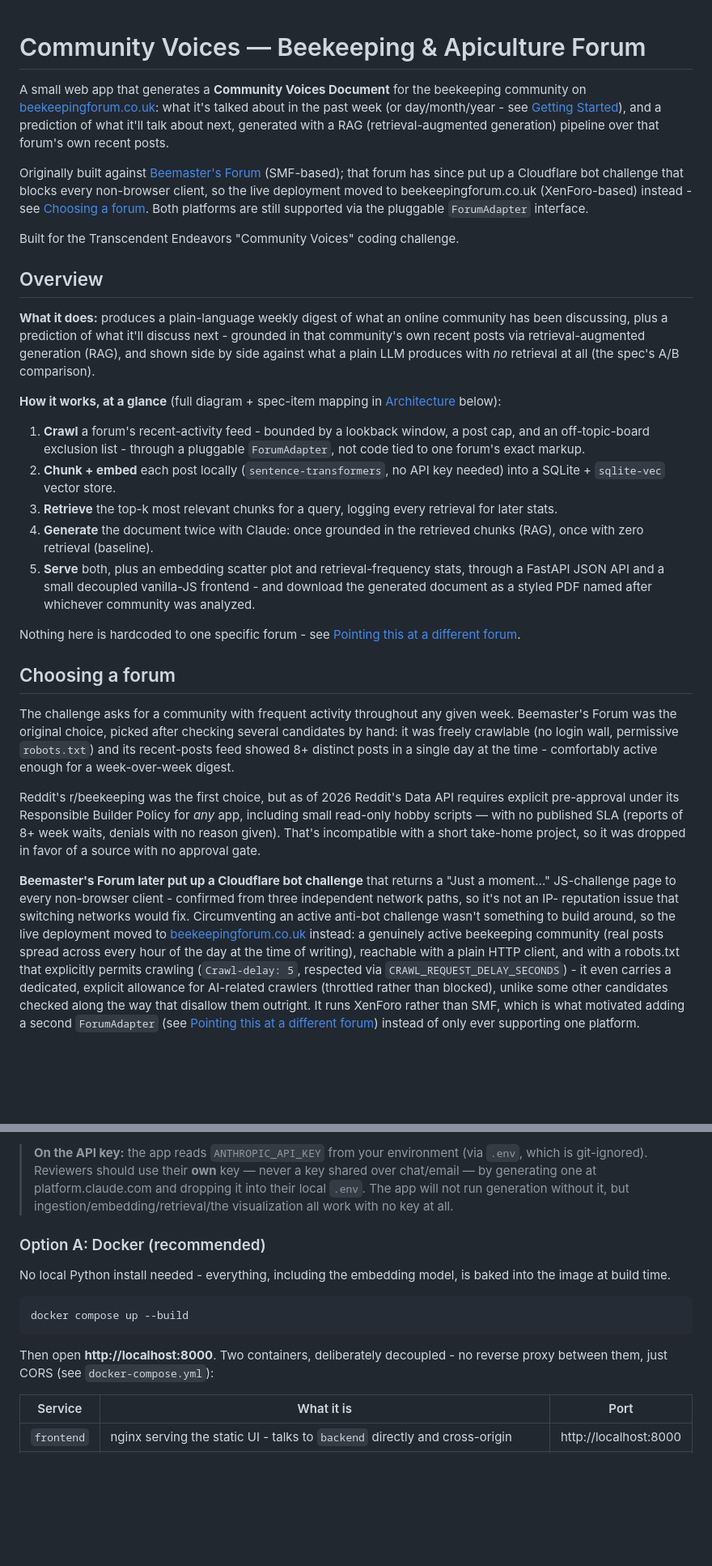
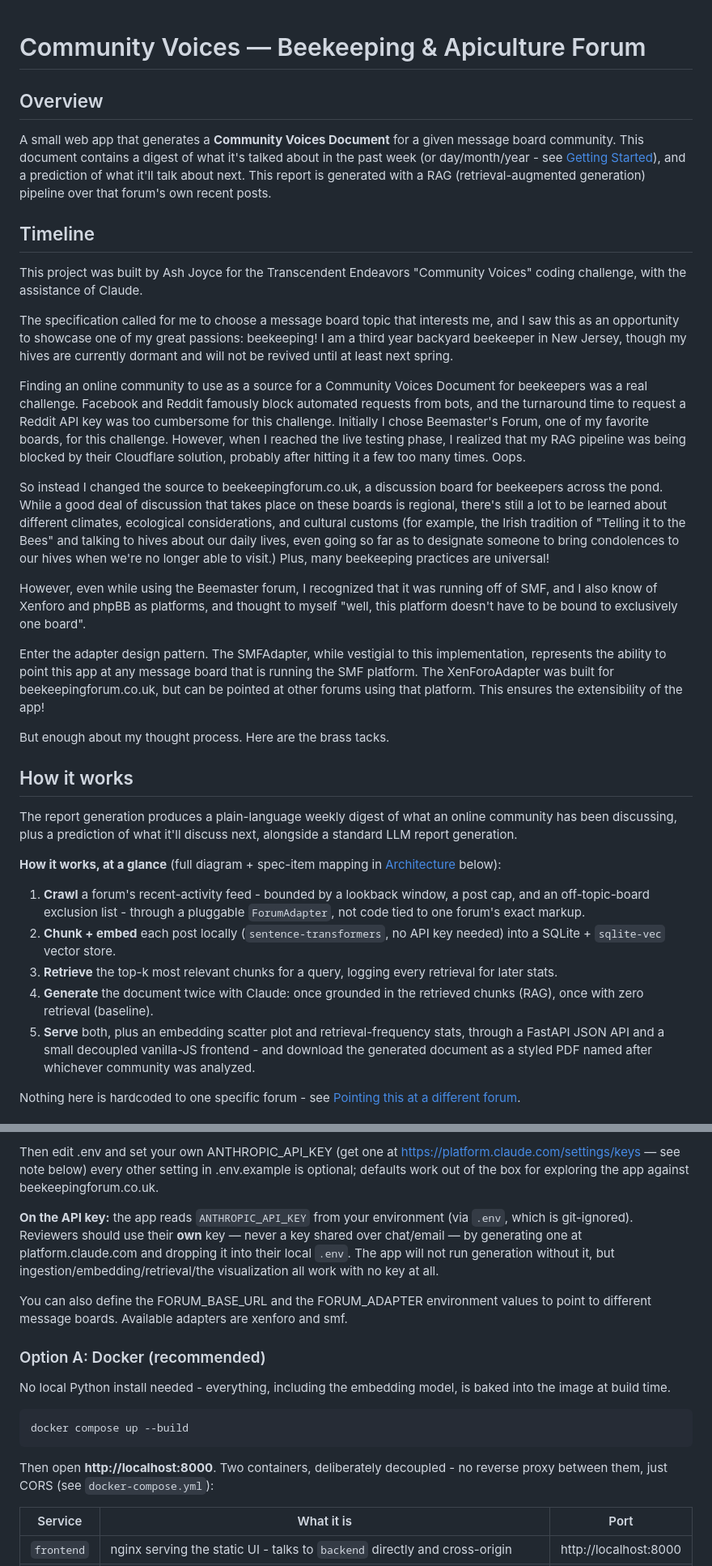
Before and after one commit to ashrosejoyce/transcendentcodechallenge, a Markdown page: README.md, 2 parts joined by grey strips. Shown at 81% size. Drawn GitHub-style; blank space fills up the shorter version.

Commit message:
update README with my own notes on the implementation

````diff
--- a/README.md
+++ b/README.md
@@ -1,29 +1,28 @@
 # Community Voices — Beekeeping & Apiculture Forum
-
-A small web app that generates a **Community Voices Document** for the
-beekeeping community on [beekeepingforum.co.uk](https://beekeepingforum.co.uk/):
-what it's talked about in the past week (or day/month/year - see
-[Getting Started](#getting-started)), and a prediction of what it'll talk
-about next, generated with a RAG (retrieval-augmented generation) pipeline
-over that forum's own recent posts.
-
-Originally built against [Beemaster's Forum](https://beemaster.com/forum/index.php)
-(SMF-based); that forum has since put up a Cloudflare bot challenge that
-blocks every non-browser client, so the live deployment moved to
-beekeepingforum.co.uk (XenForo-based) instead - see
-[Choosing a forum](#choosing-a-forum). Both platforms are still supported
-via the pluggable `ForumAdapter` interface.
-
-Built for the Transcendent Endeavors "Community Voices" coding challenge.
 
 ## Overview
 
-**What it does:** produces a plain-language weekly digest of what an
-online community has been discussing, plus a prediction of what it'll
-discuss next - grounded in that community's own recent posts via
-retrieval-augmented generation (RAG), and shown side by side against what
-a plain LLM produces with *no* retrieval at all (the spec's A/B
-comparison).
+A small web app that generates a **Community Voices Document** for a given message board community. This document contains a digest of what it's talked about in the past week (or day/month/year - see [Getting Started](#getting-started)), and a prediction of what it'll talk about next. This report is generated with a RAG (retrieval-augmented generation) pipeline over that forum's own recent posts.
+
+## Timeline
+
+This project was built by Ash Joyce for the Transcendent Endeavors "Community Voices" coding challenge, with the assistance of Claude.
+
+The specification called for me to choose a message board topic that interests me, and I saw this as an opportunity to showcase one of my great passions: beekeeping! I am a third year backyard beekeeper in New Jersey, though my hives are currently dormant and will not be revived until at least next spring.
+
+Finding an online community to use as a source for a Community Voices Document for beekeepers was a real challenge. Facebook and Reddit famously block automated requests from bots, and the turnaround time to request a Reddit API key was too cumbersome for this challenge. Initially I chose Beemaster's Forum, one of my favorite boards, for this challenge. However, when I reached the live testing phase, I realized that my RAG pipeline was being blocked by their Cloudflare solution, probably after hitting it a few too many times. Oops.
+
+So instead I changed the source to beekeepingforum.co.uk, a discussion board for beekeepers across the pond. While a good deal of discussion that takes place on these boards is regional, there's still a lot to be learned about different climates, ecological considerations, and cultural customs (for example, the Irish tradition of "Telling it to the Bees" and talking to hives about our daily lives, even going so far as to designate someone to bring condolences to our hives when we're no longer able to visit.) Plus, many beekeeping practices are universal!
+
+However, even while using the Beemaster forum, I recognized that it was running off of SMF, and I also know of Xenforo and phpBB as platforms, and thought to myself "well, this platform doesn't have to be bound to exclusively one board".
+
+Enter the adapter design pattern. The SMFAdapter, while vestigial to this implementation, represents the ability to point this app at any message board that is running the SMF platform. The XenForoAdapter was built for beekeepingforum.co.uk, but can be pointed at other forums using that platform. This ensures the extensibility of the app!
+
+But enough about my thought process. Here are the brass tacks.
+
+## How it works
+
+The report generation produces a plain-language weekly digest of what an online community has been discussing, plus a prediction of what it'll discuss next, alongside a standard LLM report generation.
 
 **How it works, at a glance** (full diagram + spec-item mapping in
 [Architecture](#architecture) below):
@@ -45,36 +44,3 @@ comparison).
 Nothing here is hardcoded to one specific forum - see
 [Pointing this at a different forum](#pointing-this-at-a-different-forum).
 
-## Choosing a forum
-
-The challenge asks for a community with frequent activity throughout any
-given week. Beemaster's Forum was the original choice, picked after
-checking several candidates by hand: it was freely crawlable (no login
-wall, permissive `robots.txt`) and its recent-posts feed showed 8+
-distinct posts in a single day at the time - comfortably active enough
-for a week-over-week digest.
-
-Reddit's r/beekeeping was the first choice, but as of 2026 Reddit's Data API
-requires explicit pre-approval under its Responsible Builder Policy for
-*any* app, including small read-only hobby scripts — with no published SLA
-(reports of 8+ week waits, denials with no reason given). That's incompatible
-with a short take-home project, so it was dropped in favor of a source with
-no approval gate.
-
-**Beemaster's Forum later put up a Cloudflare bot challenge** that returns
-a "Just a moment..." JS-challenge page to every non-browser client -
-confirmed from three independent network paths, so it's not an IP-
-reputation issue that switching networks would fix. Circumventing an
-active anti-bot challenge wasn't something to build around, so the live
-deployment moved to [beekeepingforum.co.uk](https://beekeepingforum.co.uk/)
-instead: a genuinely active beekeeping community (real posts spread
-across every hour of the day at the time of writing), reachable with a
-plain HTTP client, and with a robots.txt that explicitly permits crawling
-(`Crawl-delay: 5`, respected via `CRAWL_REQUEST_DELAY_SECONDS`) - it even
-carries a dedicated, explicit allowance for AI-related crawlers
-(throttled rather than blocked), unlike some other candidates checked
-along the way that disallow them outright. It runs XenForo rather than
-SMF, which is what motivated adding a second `ForumAdapter` (see
-[Pointing this at a different forum](#pointing-this-at-a-different-forum))
-instead of only ever supporting one platform.
-
@@ -176,24 +57,20 @@ cp .env.example .env
 ```
 
-> **On the API key:** the app reads `ANTHROPIC_API_KEY` from your environment
-> (via `.env`, which is git-ignored). Reviewers should use their **own** key —
-> never a key shared over chat/email — by generating one at
-> platform.claude.com and dropping it into their local `.env`. The app will
-> not run generation without it, but ingestion/embedding/retrieval/the
-> visualization all work with no key at all.
+Then edit .env and set your own ANTHROPIC_API_KEY (get one at https://platform.claude.com/settings/keys — see note below) every other setting in .env.example is optional; defaults work out of the box for exploring the app against beekeepingforum.co.uk.
+
+**On the API key:** the app reads `ANTHROPIC_API_KEY` from your environment (via `.env`, which is git-ignored). Reviewers should use their **own** key — never a key shared over chat/email — by generating one at platform.claude.com and dropping it into their local `.env`. The app will not run generation without it, but ingestion/embedding/retrieval/the visualization all work with no key at all.
+
+You can also define the FORUM_BASE_URL and the FORUM_ADAPTER environment values to point to different message boards. Available adapters are xenforo and smf.
 
 ### Option A: Docker (recommended)
 
-No local Python install needed - everything, including the embedding
-model, is baked into the image at build time.
+No local Python install needed - everything, including the embedding model, is baked into the image at build time.
 
 ```bash
 docker compose up --build
 ```
 
-Then open **http://localhost:8000**. Two containers, deliberately
-decoupled - no reverse proxy between them, just CORS (see
-`docker-compose.yml`):
+Then open **http://localhost:8000**. Two containers, deliberately decoupled - no reverse proxy between them, just CORS (see `docker-compose.yml`):
 
 | Service | What it is | Port |
 |---|---|---|
````
Also changed, not shown: other parts of README.md (+49 -85 lines).
